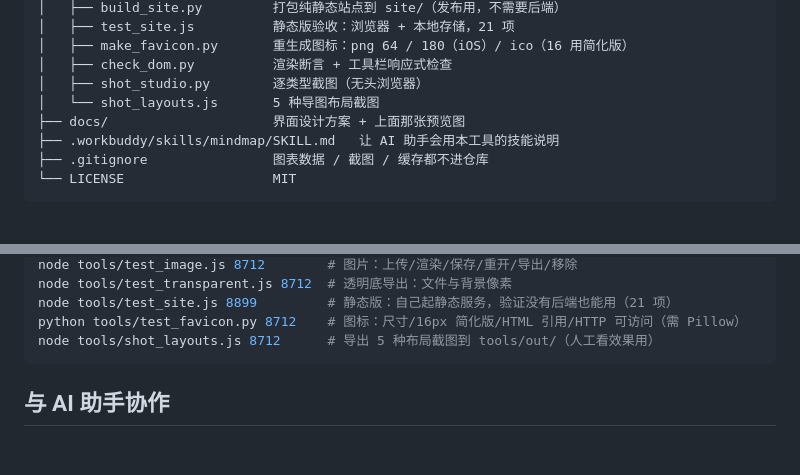
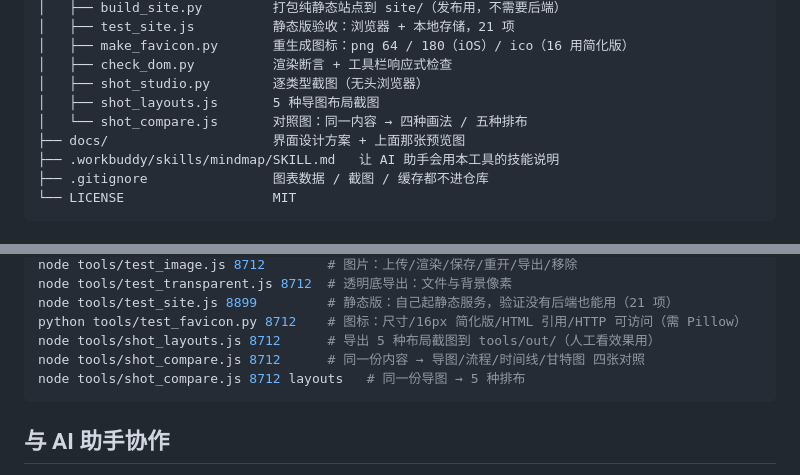
Before and after one commit to dongyue12/chart-tool, a Markdown page: README.md, 2 parts joined by grey strips. GitHub-like rendering; blank space fills up the shorter version.

````diff
--- a/README.md
+++ b/README.md
@@ -72,7 +72,8 @@
 │   ├── make_favicon.py       重生成图标：png 64 / 180（iOS）/ ico（16 用简化版）
 │   ├── check_dom.py          渲染断言 + 工具栏响应式检查
 │   ├── shot_studio.py        逐类型截图（无头浏览器）
-│   └── shot_layouts.js       5 种导图布局截图
+│   ├── shot_layouts.js       5 种导图布局截图
+│   └── shot_compare.js       对照图：同一内容 → 四种画法 / 五种排布
 ├── docs/                     界面设计方案 + 上面那张预览图
 ├── .workbuddy/skills/mindmap/SKILL.md   让 AI 助手会用本工具的技能说明
 ├── .gitignore                图表数据 / 截图 / 缓存都不进仓库
@@ -196,6 +197,8 @@ node tools/test_transparent.js 8712  # 透明底导出：文件与背景像素
 node tools/test_site.js 8899         # 静态版：自己起静态服务，验证没有后端也能用（21 项）
 python tools/test_favicon.py 8712    # 图标：尺寸/16px 简化版/HTML 引用/HTTP 可访问（需 Pillow）
 node tools/shot_layouts.js 8712      # 导出 5 种布局截图到 tools/out/（人工看效果用）
+node tools/shot_compare.js 8712      # 同一份内容 → 导图/流程/时间线/甘特图 四张对照
+node tools/shot_compare.js 8712 layouts   # 同一份导图 → 5 种排布
 ```
 
 ## 与 AI 助手协作
````
Also changed, not shown: docs/1024-shot-2-同一内容四种画法.png (added), docs/1024-shot-3-思维导图五种排布.png (added), 2 other files.
